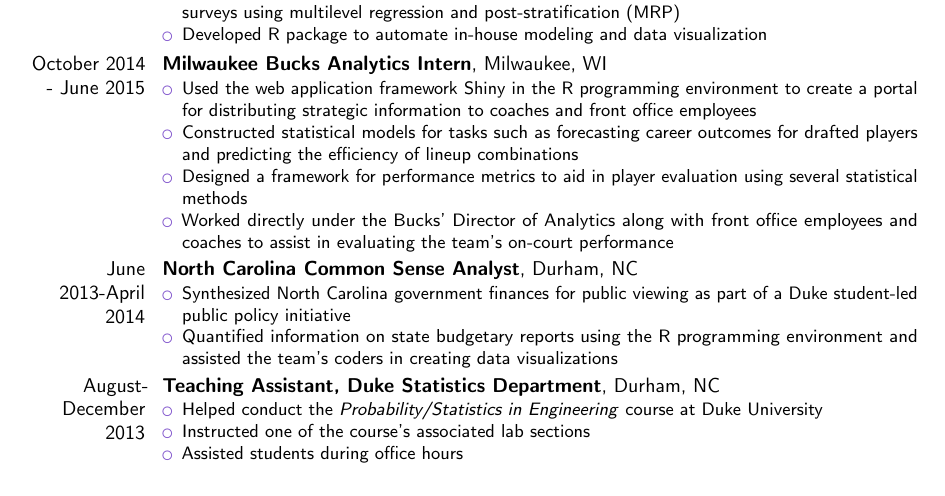
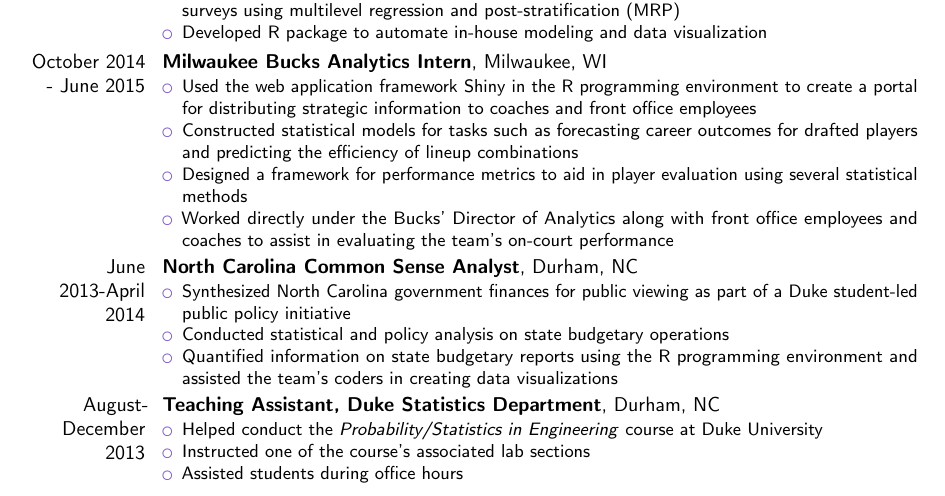
Before and after one commit to travisbyrum/latexdocs, a LaTeX CV (templates/modern-cv/resume-modern.tex): part of the page, cut so that both start at the same text. Compiled offline with pdfLaTeX.

Commit message:
small changes

```diff
--- a/templates/modern-cv/resume-modern.tex
+++ b/templates/modern-cv/resume-modern.tex
@@ -86,6 +86,7 @@
   {
     \begin{itemize}
       \item{Synthesized North Carolina government finances for public viewing as part of a Duke student-led public policy initiative}
+      \item{Conducted statistical and policy analysis on state budgetary operations}
       \item{Quantified information on state budgetary reports using the R programming environment and assisted the team's coders in creating
       data visualizations}
     \end{itemize}
```
Also changed, not shown: templates/awesome-cv/resume.tex (+1 -0 lines), pdf/resume-alternate.pdf, pdf/resume-modern.pdf, pdf/resume.pdf.
